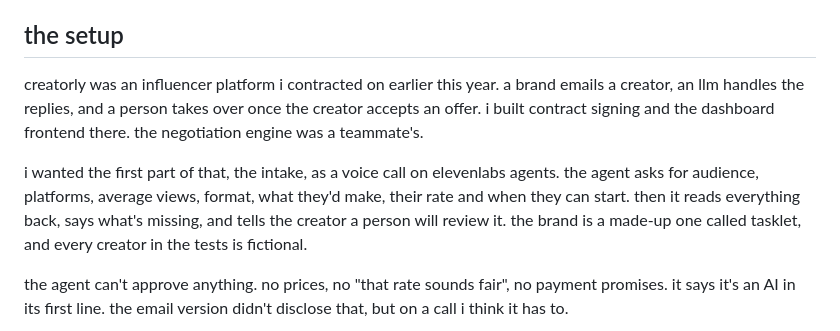
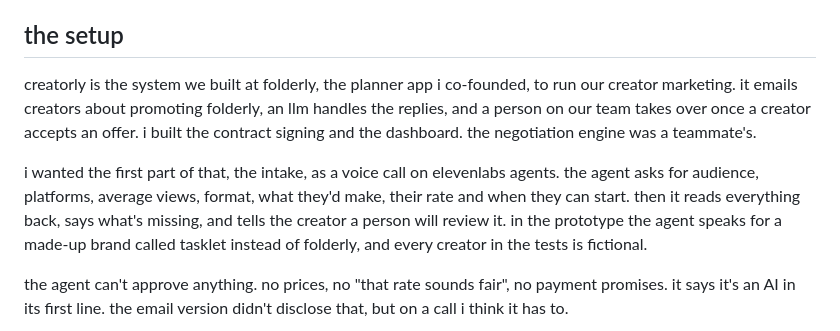
Before and after one commit to wience/wience.tech, a Markdown page: posts/voice-agent-creator-intake.md, the part around the change. Rendered like a GitHub page.

Commit message:
Fix how the voice agent post describes Creatorly

```diff
--- a/posts/voice-agent-creator-intake.md
+++ b/posts/voice-agent-creator-intake.md
@@ -9,9 +9,9 @@ i spent this week building a voice version of one piece of creatorly. this is pa
 
 ## the setup
 
-creatorly was an influencer platform i contracted on earlier this year. a brand emails a creator, an llm handles the replies, and a person takes over once the creator accepts an offer. i built contract signing and the dashboard frontend there. the negotiation engine was a teammate's.
+creatorly is the system we built at folderly, the planner app i co-founded, to run our creator marketing. it emails creators about promoting folderly, an llm handles the replies, and a person on our team takes over once a creator accepts an offer. i built the contract signing and the dashboard. the negotiation engine was a teammate's.
 
-i wanted the first part of that, the intake, as a voice call on elevenlabs agents. the agent asks for audience, platforms, average views, format, what they'd make, their rate and when they can start. then it reads everything back, says what's missing, and tells the creator a person will review it. the brand is a made-up one called tasklet, and every creator in the tests is fictional.
+i wanted the first part of that, the intake, as a voice call on elevenlabs agents. the agent asks for audience, platforms, average views, format, what they'd make, their rate and when they can start. then it reads everything back, says what's missing, and tells the creator a person will review it. in the prototype the agent speaks for a made-up brand called tasklet instead of folderly, and every creator in the tests is fictional.
 
 the agent can't approve anything. no prices, no "that rate sounds fair", no payment promises. it says it's an AI in its first line. the email version didn't disclose that, but on a call i think it has to.
 
```
